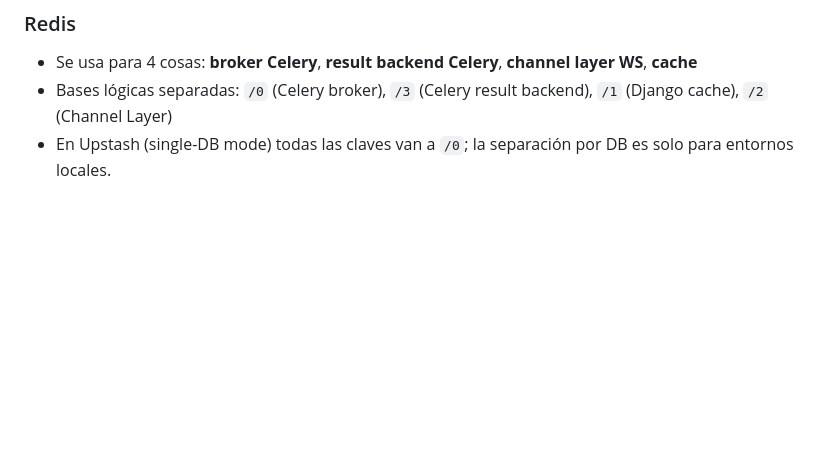
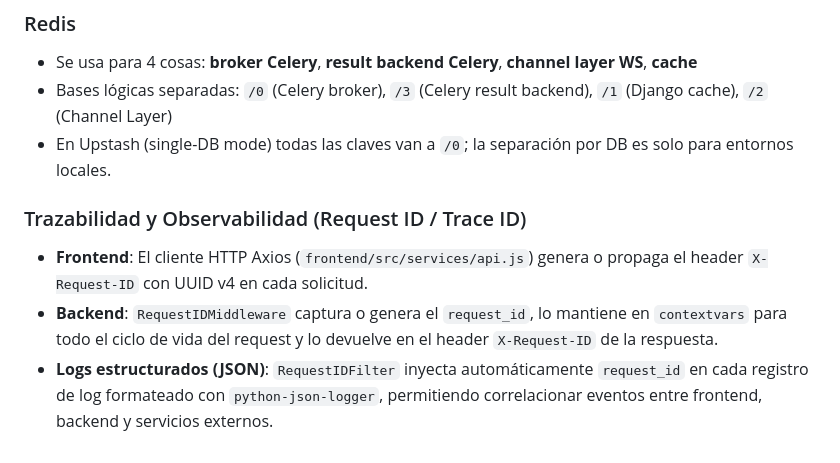
Before and after one commit to Winnie-The-POO-ARGBroker/Winnie-The-Gym, a Markdown page: docs/architecture.md, the part around the change. GitHub-like rendering; blank space fills up the shorter version.

Commit message:
docs(observability): documentar trazabilidad con request_id en arquitectura del sistema

```diff
--- a/docs/architecture.md
+++ b/docs/architecture.md
@@ -174,3 +174,8 @@ Costo total: $0 en tiers gratuitos.
 - Se usa para 4 cosas: **broker Celery**, **result backend Celery**, **channel layer WS**, **cache**
 - Bases lógicas separadas: `/0` (Celery broker), `/3` (Celery result backend), `/1` (Django cache), `/2` (Channel Layer)
 - En Upstash (single-DB mode) todas las claves van a `/0`; la separación por DB es solo para entornos locales.
+
+### Trazabilidad y Observabilidad (Request ID / Trace ID)
+- **Frontend**: El cliente HTTP Axios (`frontend/src/services/api.js`) genera o propaga el header `X-Request-ID` con UUID v4 en cada solicitud.
+- **Backend**: `RequestIDMiddleware` captura o genera el `request_id`, lo mantiene en `contextvars` para todo el ciclo de vida del request y lo devuelve en el header `X-Request-ID` de la respuesta.
+- **Logs estructurados (JSON)**: `RequestIDFilter` inyecta automáticamente `request_id` en cada registro de log formateado con `python-json-logger`, permitiendo correlacionar eventos entre frontend, backend y servicios externos.
```
